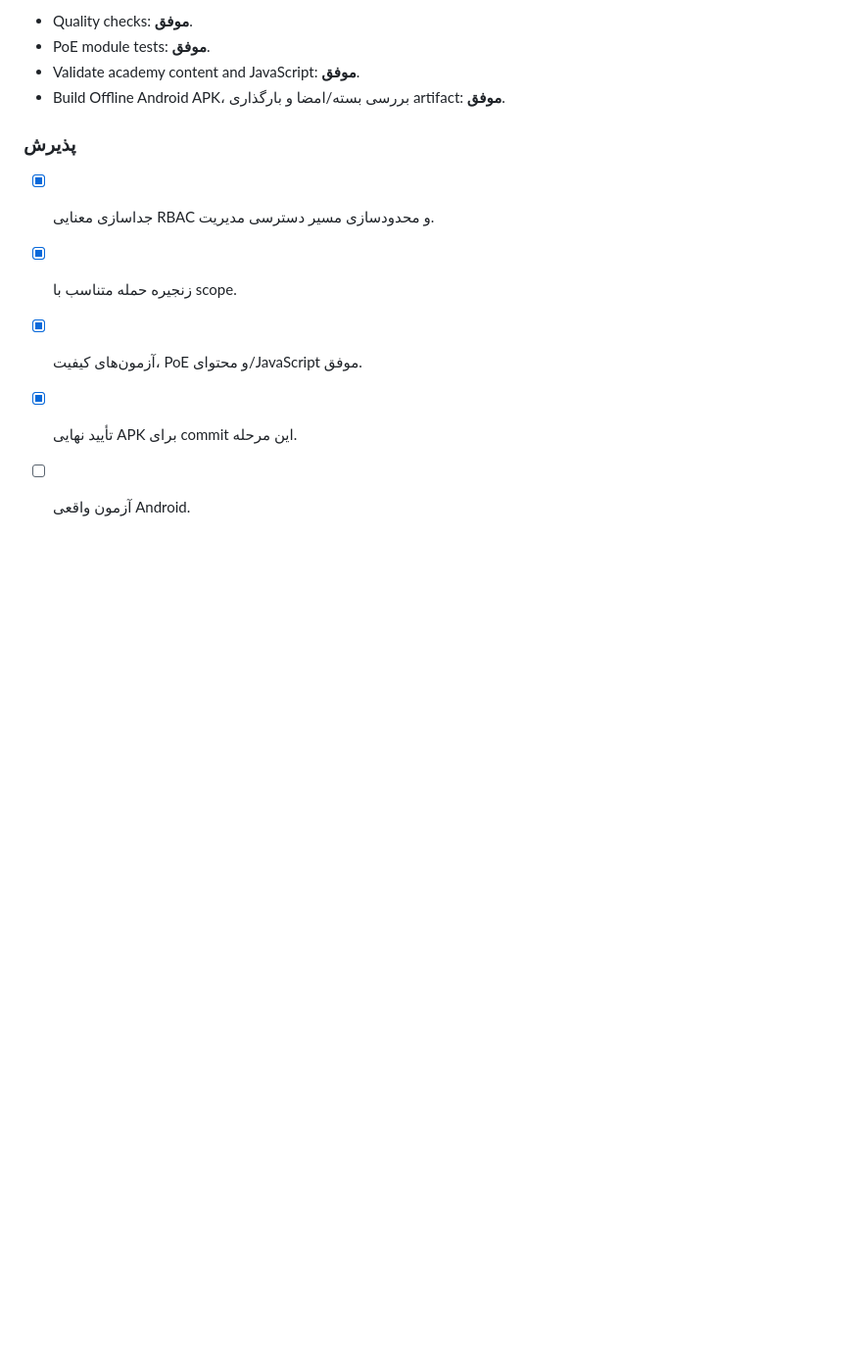
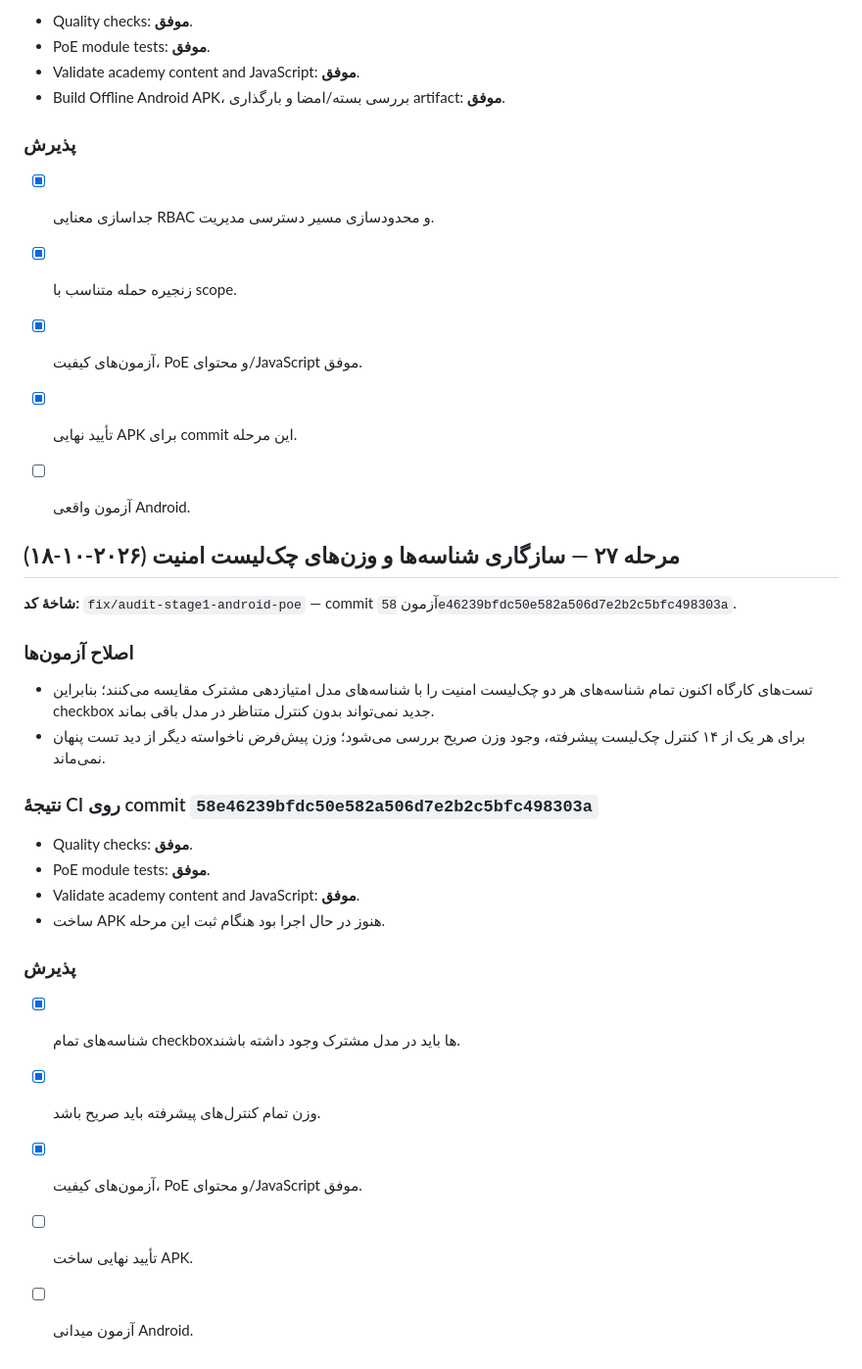
Before and after one commit to nimah69/CCTV-Network-Academy, a Markdown page: docs/AUDIT-AND-REMEDIATION-PLAN.md, the part around the change. Shown at 98% size. GitHub-like rendering; blank space fills up the shorter version.

Commit message:
docs(audit): record security checklist model consistency tests

```diff
--- a/docs/AUDIT-AND-REMEDIATION-PLAN.md
+++ b/docs/AUDIT-AND-REMEDIATION-PLAN.md
@@ -1062,3 +1062,25 @@
 - [x] آزمون‌های کیفیت، PoE و محتوای/JavaScript موفق.
 - [x] تأیید نهایی APK برای commit این مرحله.
 - [ ] آزمون واقعی Android.
+
+
+## مرحله ۲۷ — سازگاری شناسه‌ها و وزن‌های چک‌لیست امنیت (۲۰۲۶-۱۰-۱۸)
+
+**شاخهٔ کد:** `fix/audit-stage1-android-poe` — commit آزمون `58e46239bfdc50e582a506d7e2b2c5bfc498303a`.
+
+### اصلاح آزمون‌ها
+- تست‌های کارگاه اکنون تمام شناسه‌های هر دو چک‌لیست امنیت را با شناسه‌های مدل امتیازدهی مشترک مقایسه می‌کنند؛ بنابراین checkbox جدید نمی‌تواند بدون کنترل متناظر در مدل باقی بماند.
+- برای هر یک از ۱۴ کنترل چک‌لیست پیشرفته، وجود وزن صریح بررسی می‌شود؛ وزن پیش‌فرض ناخواسته دیگر از دید تست پنهان نمی‌ماند.
+
+### نتیجهٔ CI روی commit `58e46239bfdc50e582a506d7e2b2c5bfc498303a`
+- Quality checks: **موفق**.
+- PoE module tests: **موفق**.
+- Validate academy content and JavaScript: **موفق**.
+- ساخت APK هنوز در حال اجرا بود هنگام ثبت این مرحله.
+
+### پذیرش
+- [x] شناسه‌های تمام checkboxها باید در مدل مشترک وجود داشته باشند.
+- [x] وزن تمام کنترل‌های پیشرفته باید صریح باشد.
+- [x] آزمون‌های کیفیت، PoE و محتوای/JavaScript موفق.
+- [ ] تأیید نهایی ساخت APK.
+- [ ] آزمون میدانی Android.
```
